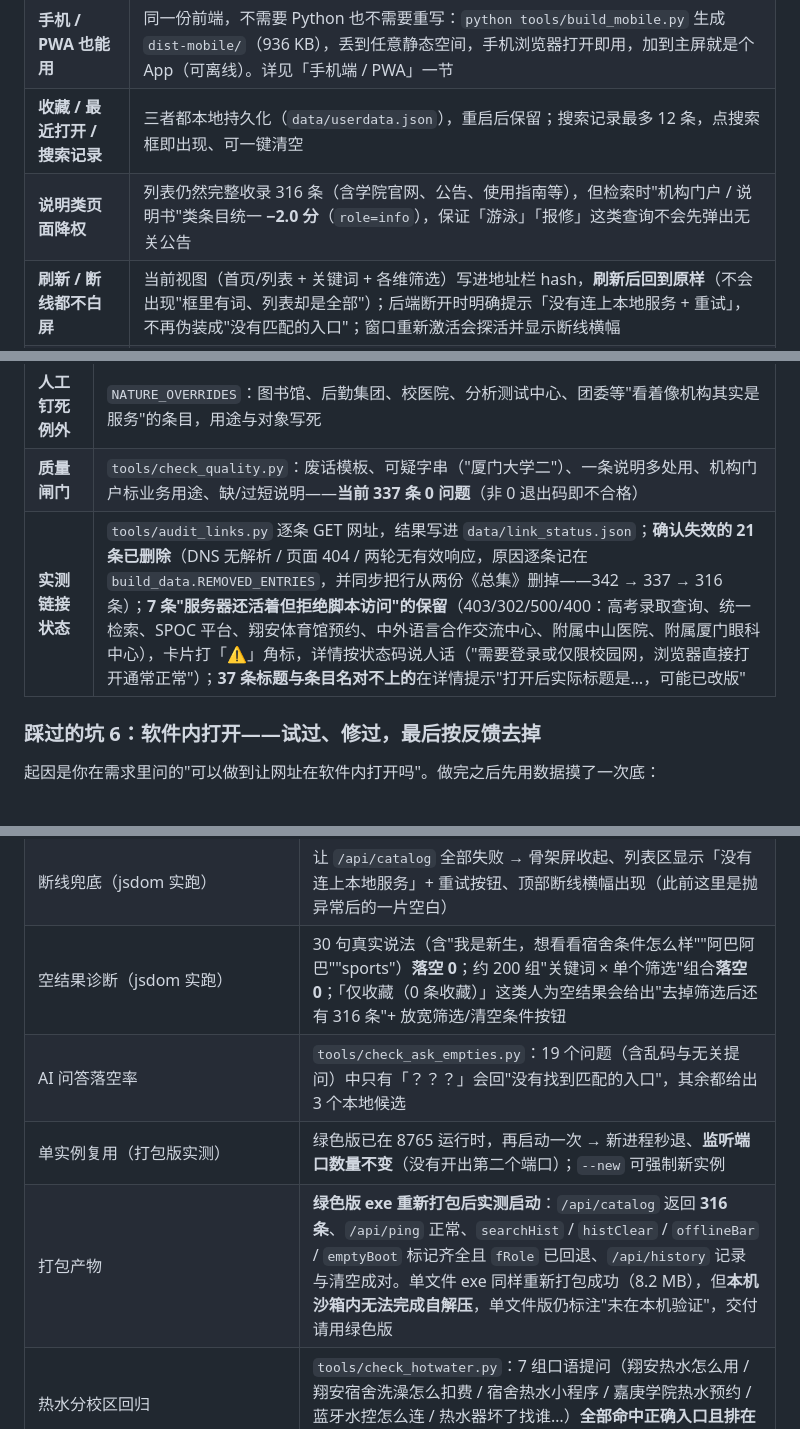
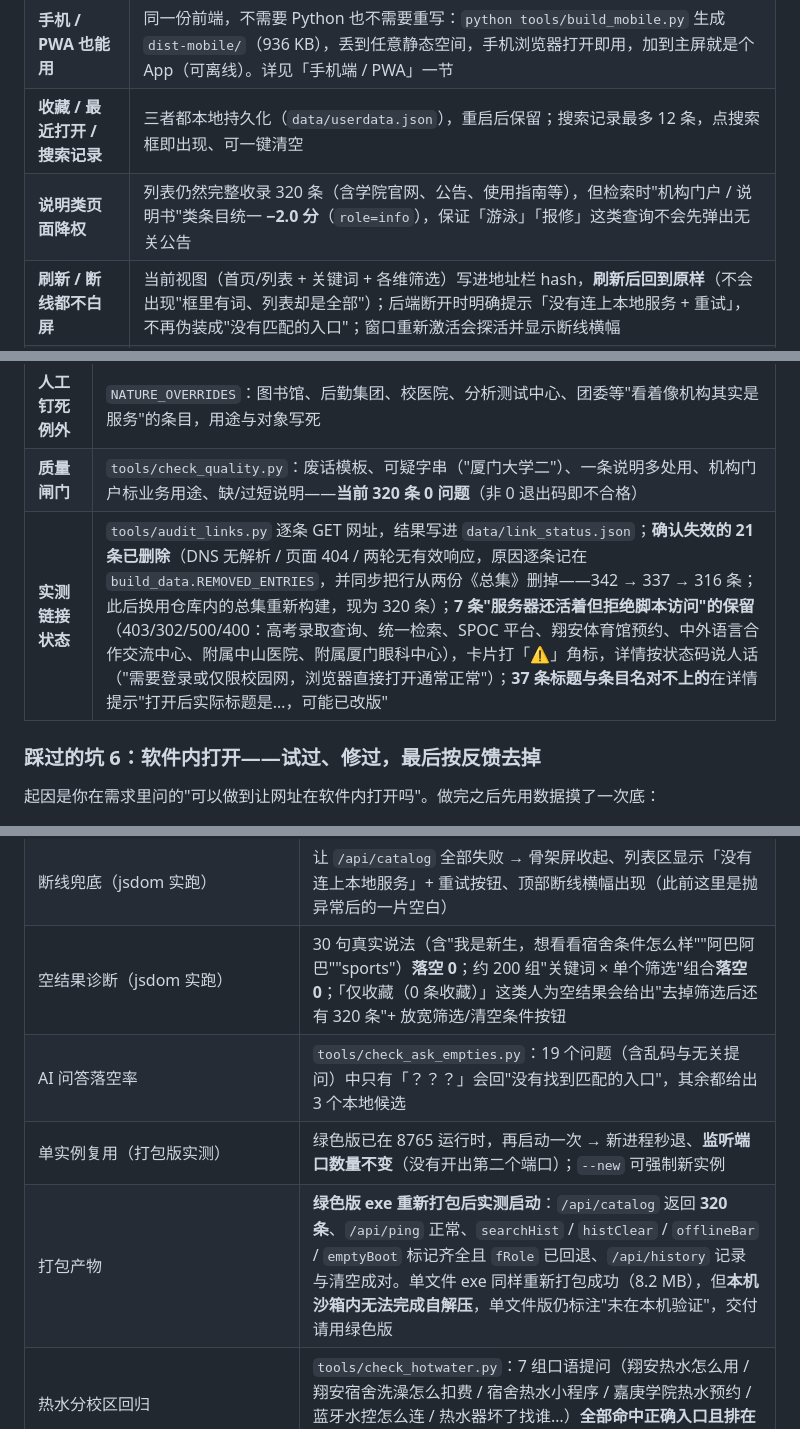
Before and after one commit to LMXMLMXML/XMU-MHub, a Markdown page: README.md, 3 parts joined by grey strips. GitHub-like rendering.

```diff
--- a/README.md
+++ b/README.md
@@ -39,7 +39,7 @@
 | **一键直达** | 网站一律用**系统浏览器**打开（软件内不再内嵌网页，原因见「踩过的坑 6」），并且**自动把浏览器窗口提到软件前面**（`focus_browser`：开之前先拍窗口快照，开完认出新窗口或原窗口再 `SetForegroundWindow`）；小程序/公众号一键**复制名称**并提示微信搜索（小程序无法从系统外部直接唤起） |
 | **手机 / PWA 也能用** | 同一份前端，不需要 Python 也不需要重写：`python tools/build_mobile.py` 生成 `dist-mobile/`（936 KB），丢到任意静态空间，手机浏览器打开即用，加到主屏就是个 App（可离线）。详见「手机端 / PWA」一节 |
 | **收藏 / 最近打开 / 搜索记录** | 三者都本地持久化（`data/userdata.json`），重启后保留；搜索记录最多 12 条，点搜索框即出现、可一键清空 |
-| **说明类页面降权** | 列表仍然完整收录 316 条（含学院官网、公告、使用指南等），但检索时"机构门户 / 说明书"类条目统一 **−2.0 分**（`role=info`），保证「游泳」「报修」这类查询不会先弹出无关公告 |
+| **说明类页面降权** | 列表仍然完整收录 320 条（含学院官网、公告、使用指南等），但检索时"机构门户 / 说明书"类条目统一 **−2.0 分**（`role=info`），保证「游泳」「报修」这类查询不会先弹出无关公告 |
 | **刷新 / 断线都不白屏** | 当前视图（首页/列表 + 关键词 + 各维筛选）写进地址栏 hash，**刷新后回到原样**（不会出现"框里有词、列表却是全部"）；后端断开时明确提示「没有连上本地服务 + 重试」，不再伪装成"没有匹配的入口"；窗口重新激活会探活并显示断线横幅 |
 | **空结果能自救** | 真的没结果时给出原因（"这些条件叠加后没有结果；去掉筛选后还有 N 条"）+ 三个按钮：放宽筛选 / 让 AI 帮我找 / 清空条件，并给出几个更可能命中的说法 |
 | **单实例复用** | 已有实例在运行时，再双击 exe 会**直接复用**它而不是再开一个端口（`--new` 可强制新实例），避免"两个实例、其中一个退出后旧窗口刷新什么都没有" |
@@ -187,8 +187,8 @@
 | **删掉两条废话模板** | "部门职责、办事流程、表格下载"与"厦门大学在线服务入口"两条模板**删除**，改为 `UNIT_DESC` 逐条写实（45 条：查档平台、学报编辑部、分析测试中心、招投标中心、实验动物中心…） |
 | **兜底不再拼章节号** | 最后一层兜底会剥掉"7.6 / 十一"这类编号，避免再出现"厦门大学8.6 文化场馆与展馆相关" |
 | **人工钉死例外** | `NATURE_OVERRIDES`：图书馆、后勤集团、校医院、分析测试中心、团委等"看着像机构其实是服务"的条目，用途与对象写死 |
-| **质量闸门** | `tools/check_quality.py`：废话模板、可疑字串（"厦门大学二"）、一条说明多处用、机构门户标业务用途、缺/过短说明——**当前 337 条 0 问题**（非 0 退出码即不合格） |
-| **实测链接状态** | `tools/audit_links.py` 逐条 GET 网址，结果写进 `data/link_status.json`；**确认失效的 21 条已删除**（DNS 无解析 / 页面 404 / 两轮无有效响应，原因逐条记在 `build_data.REMOVED_ENTRIES`，并同步把行从两份《总集》删掉——342 → 337 → 316 条）；**7 条"服务器还活着但拒绝脚本访问"的保留**（403/302/500/400：高考录取查询、统一检索、SPOC 平台、翔安体育馆预约、中外语言合作交流中心、附属中山医院、附属厦门眼科中心），卡片打「⚠」角标，详情按状态码说人话（"需要登录或仅限校园网，浏览器直接打开通常正常"）；**37 条标题与条目名对不上的**在详情提示"打开后实际标题是…，可能已改版" |
+| **质量闸门** | `tools/check_quality.py`：废话模板、可疑字串（"厦门大学二"）、一条说明多处用、机构门户标业务用途、缺/过短说明——**当前 320 条 0 问题**（非 0 退出码即不合格） |
+| **实测链接状态** | `tools/audit_links.py` 逐条 GET 网址，结果写进 `data/link_status.json`；**确认失效的 21 条已删除**（DNS 无解析 / 页面 404 / 两轮无有效响应，原因逐条记在 `build_data.REMOVED_ENTRIES`，并同步把行从两份《总集》删掉——342 → 337 → 316 条；此后换用仓库内的总集重新构建，现为 320 条）；**7 条"服务器还活着但拒绝脚本访问"的保留**（403/302/500/400：高考录取查询、统一检索、SPOC 平台、翔安体育馆预约、中外语言合作交流中心、附属中山医院、附属厦门眼科中心），卡片打「⚠」角标，详情按状态码说人话（"需要登录或仅限校园网，浏览器直接打开通常正常"）；**37 条标题与条目名对不上的**在详情提示"打开后实际标题是…，可能已改版" |
 
 ### 踩过的坑 6：软件内打开——试过、修过，最后按反馈去掉
 
@@ -750,10 +757,10 @@ xmu_hub/
 | 接口边界 | 空问题 400、目录外网址拒绝打开 400、未知端点 404、收藏读写成对回滚、`/api/history` 记录与清空成对、`/api/ping` 返回 `{ok, items, mobile}`（`mobile` 就是首页那条手机端网址，唯一来源是 `app.py` 的 `MOBILE_SITE`） |
 | 刷新一致性（jsdom 实跑） | 搜索「报修」+ 筛选「生活」→ 22 张、地址栏写入 `#view=browse&q=报修&purpose=生活`；用同一 hash 重新打开 → **搜索框「报修」、22 张、筛选项仍高亮，刷新前后一致 ✔**；列表视图刷新后仍停在列表页 |
 | 断线兜底（jsdom 实跑） | 让 `/api/catalog` 全部失败 → 骨架屏收起、列表区显示「没有连上本地服务」+ 重试按钮、顶部断线横幅出现（此前这里是抛异常后的一片空白） |
-| 空结果诊断（jsdom 实跑） | 30 句真实说法（含"我是新生，想看看宿舍条件怎么样""阿巴阿巴""sports"）**落空 0**；约 200 组"关键词 × 单个筛选"组合**落空 0**；「仅收藏（0 条收藏）」这类人为空结果会给出"去掉筛选后还有 316 条"+ 放宽筛选/清空条件按钮 |
+| 空结果诊断（jsdom 实跑） | 30 句真实说法（含"我是新生，想看看宿舍条件怎么样""阿巴阿巴""sports"）**落空 0**；约 200 组"关键词 × 单个筛选"组合**落空 0**；「仅收藏（0 条收藏）」这类人为空结果会给出"去掉筛选后还有 320 条"+ 放宽筛选/清空条件按钮 |
 | AI 问答落空率 | `tools/check_ask_empties.py`：19 个问题（含乱码与无关提问）中只有「？？？」会回"没有找到匹配的入口"，其余都给出 3 个本地候选 |
 | 单实例复用（打包版实测） | 绿色版已在 8765 运行时，再启动一次 → 新进程秒退、**监听端口数量不变**（没有开出第二个端口）；`--new` 可强制新实例 |
-| 打包产物 | **绿色版 exe 重新打包后实测启动**：`/api/catalog` 返回 **316 条**、`/api/ping` 正常、`searchHist` / `histClear` / `offlineBar` / `emptyBoot` 标记齐全且 `fRole` 已回退、`/api/history` 记录与清空成对。单文件 exe 同样重新打包成功（8.2 MB），但**本机沙箱内无法完成自解压**，单文件版仍标注"未在本机验证"，交付请用绿色版 |
+| 打包产物 | **绿色版 exe 重新打包后实测启动**：`/api/catalog` 返回 **320 条**、`/api/ping` 正常、`searchHist` / `histClear` / `offlineBar` / `emptyBoot` 标记齐全且 `fRole` 已回退、`/api/history` 记录与清空成对。单文件 exe 同样重新打包成功（8.2 MB），但**本机沙箱内无法完成自解压**，单文件版仍标注"未在本机验证"，交付请用绿色版 |
 | 热水分校区回归 | `tools/check_hotwater.py`：7 组口语提问（翔安热水怎么用 / 翔安宿舍洗澡怎么扣费 / 宿舍热水小程序 / 嘉庚学院热水预约 / 蓝牙水控怎么连 / 热水器坏了找谁…）**全部命中正确入口且排在第一**，`无结果查询数 0` |
 | 浏览方式（2026-09-25 改） | 按反馈去掉「软件内打开」：查看器窗口、打开方式切换、`/api/embed` 与 `/api/proxy` 全部删除（`app.py` 1837 → 1333 行）；点条目一律调 `webbrowser.open`。回归：`tools/ui_check.py` 无缺失 id、jsdom 首页/搜索/筛选/刷新用例全绿、`/api/open` 目录外网址仍拒绝 |
 | 浏览器压到软件前面 | `tools/check_browser_focus.py` **6 组全过**（枚举 / 排除自身 / 异常输入 / 三种判断 / 快照顺序 / 真实 HTTP 路由）；另外用 `PyInstaller.archive.readers` 拆开绿色版 exe，确认打包产物里的入口脚本确实含 `browser_windows` / `focus_browser` / `open_in_browser` / `raise_window` |
```
Also changed, not shown: other parts of README.md (+30 -18 lines), REPO_NOTES.md (+4 -4 lines).
